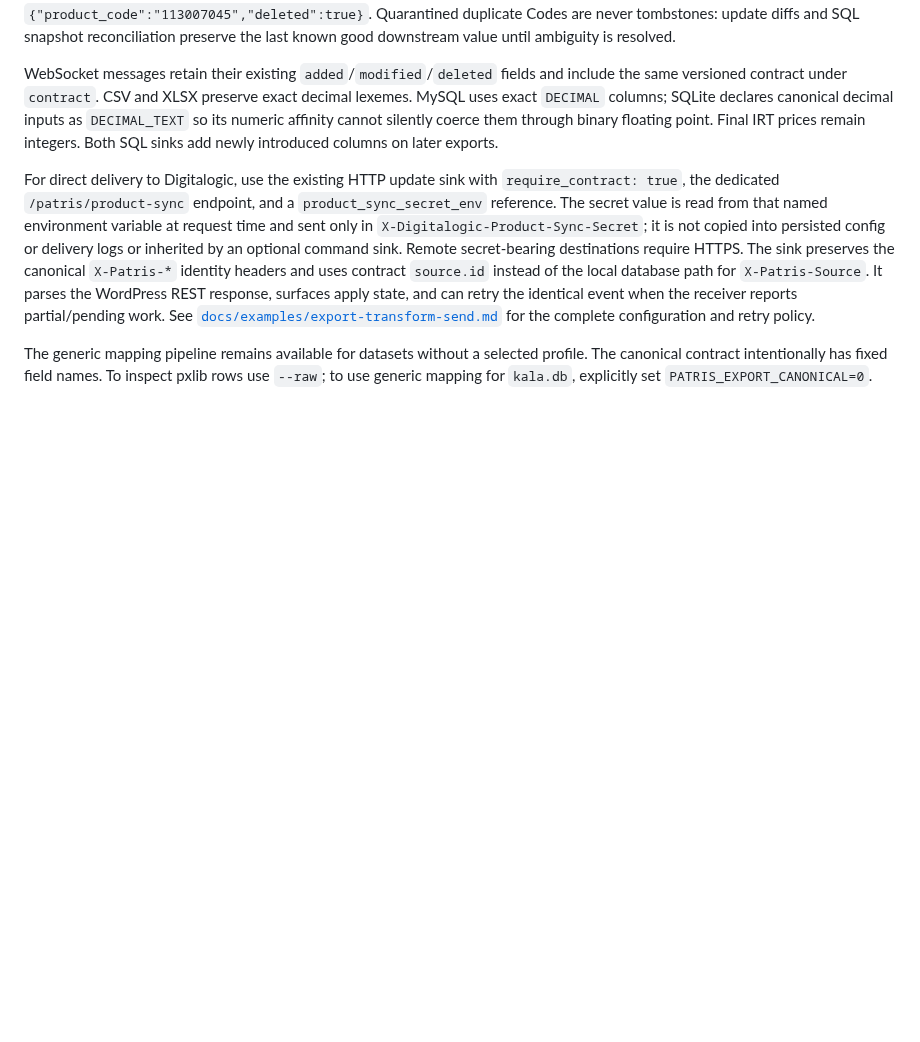
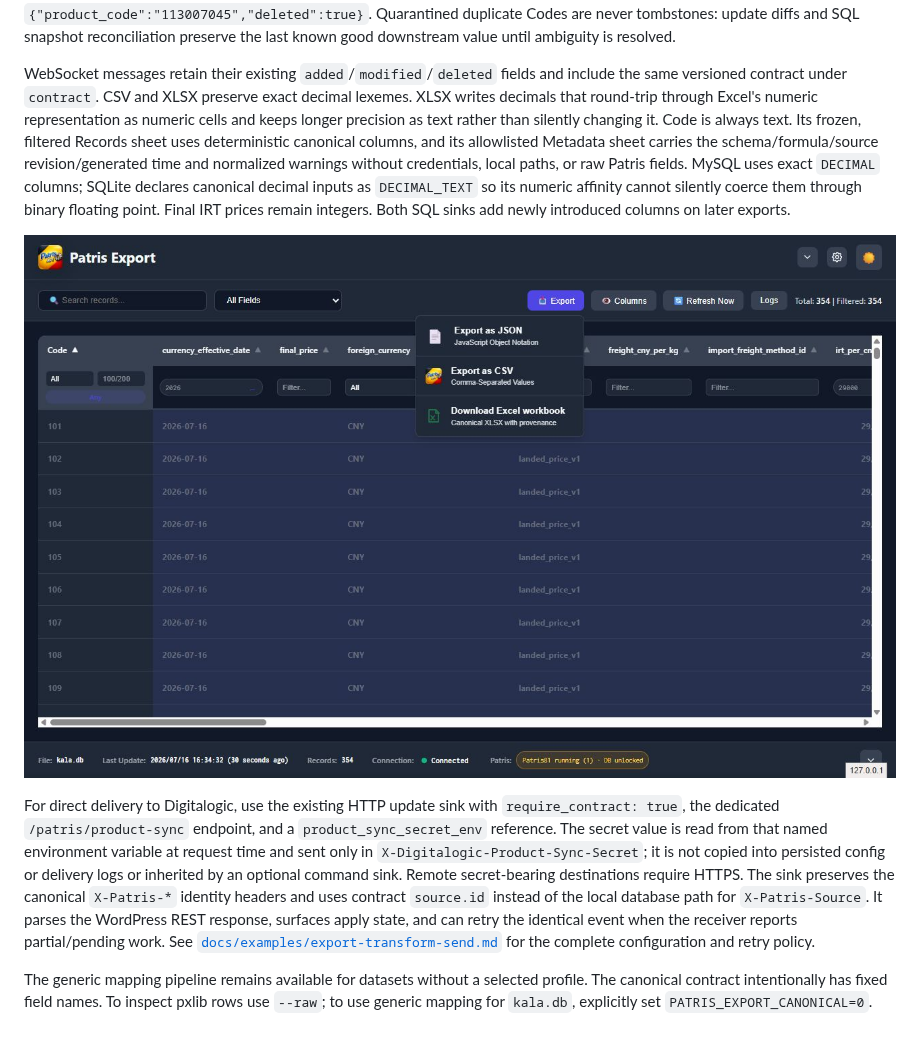
Before and after one commit to atomicdeploy/patris-export, a Markdown page: docs/CANONICAL-PRODUCT-SYNC.md, the part around the change. Drawn GitHub-style; pictures changed too: docs/screenshots/canonical-xlsx-export-menu.png (added); blank space fills up the shorter version.

```diff
--- a/docs/CANONICAL-PRODUCT-SYNC.md
+++ b/docs/CANONICAL-PRODUCT-SYNC.md
@@ -195,10 +195,18 @@ is resolved.
 
 WebSocket messages retain their existing `added`/`modified`/`deleted` fields
 and include the same versioned contract under `contract`. CSV and XLSX preserve
-exact decimal lexemes. MySQL uses exact `DECIMAL` columns; SQLite declares
+exact decimal lexemes. XLSX writes decimals that round-trip through Excel's
+numeric representation as numeric cells and keeps longer precision as text
+rather than silently changing it. Code is always text. Its frozen, filtered
+Records sheet uses deterministic canonical columns, and its allowlisted
+Metadata sheet carries the schema/formula/source revision/generated time and
+normalized warnings without credentials, local paths, or raw Patris fields.
+MySQL uses exact `DECIMAL` columns; SQLite declares
 canonical decimal inputs as `DECIMAL_TEXT` so its numeric affinity cannot
 silently coerce them through binary floating point. Final IRT prices remain
 integers. Both SQL sinks add newly introduced columns on later exports.
+
+![Accessible canonical XLSX download action](screenshots/canonical-xlsx-export-menu.png)
 
 For direct delivery to Digitalogic, use the existing HTTP update sink with
 `require_contract: true`, the dedicated `/patris/product-sync` endpoint, and a
```
Also changed, not shown: README.md (+10 -3 lines), docs/examples/README.md (+12 -0 lines), 11 other files.
